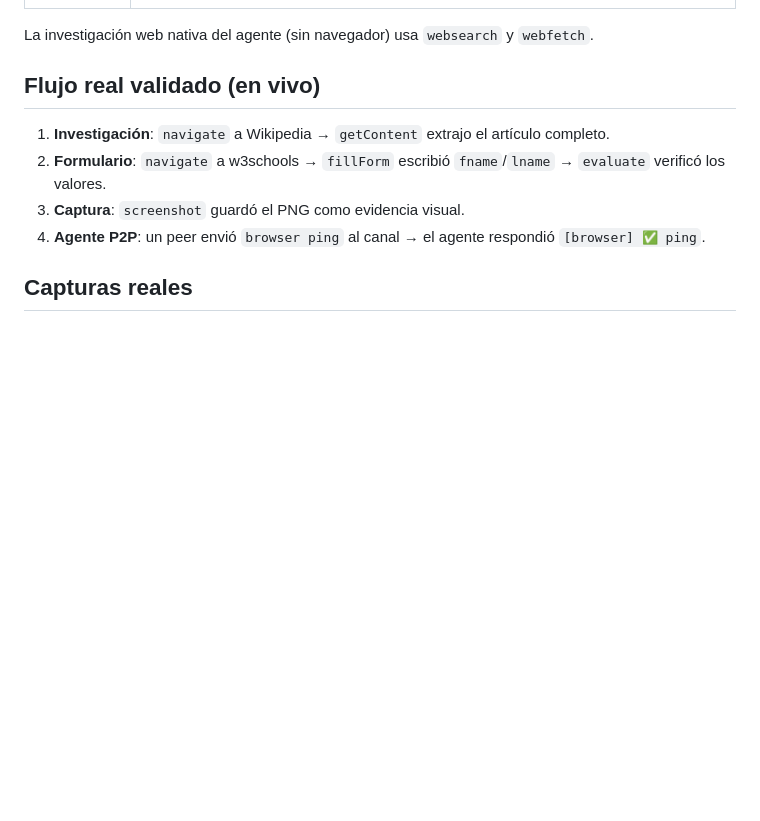
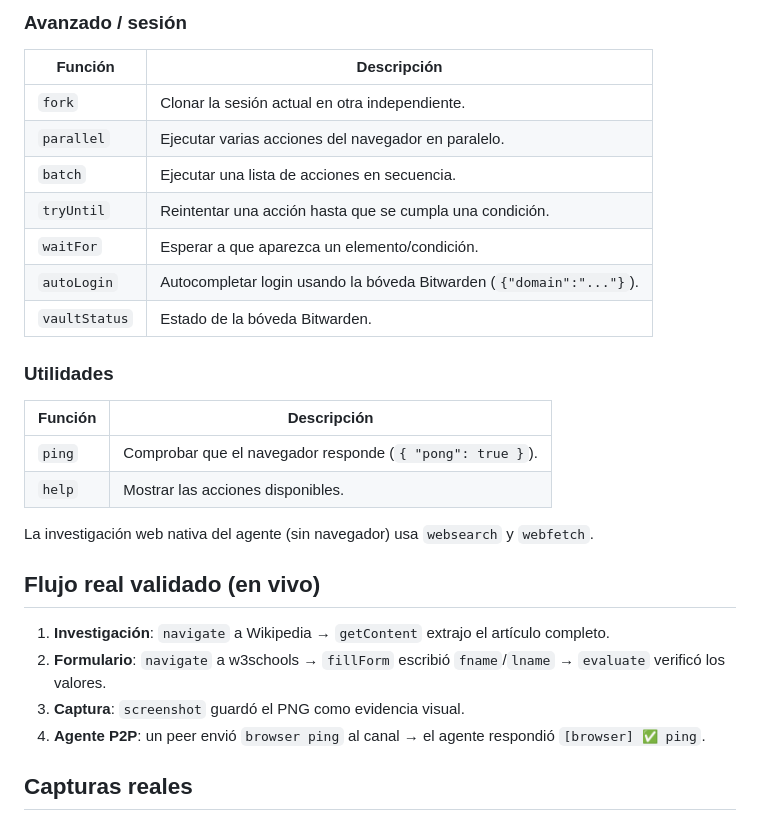
Before and after one commit to kuromi04/walkieTermux, a Markdown page: docs/BROWSER.md, the part around one of its changes. Drawn GitHub-style; blank space fills up the shorter version.

```diff
--- a/docs/BROWSER.md
+++ b/docs/BROWSER.md
@@ -59,3 +122,21 @@ saturar el canal.
+### Avanzado / sesión
+
+| Función | Descripción |
+|---|---|
+| `fork` | Clonar la sesión actual en otra independiente. |
+| `parallel` | Ejecutar varias acciones del navegador en paralelo. |
+| `batch` | Ejecutar una lista de acciones en secuencia. |
+| `tryUntil` | Reintentar una acción hasta que se cumpla una condición. |
+| `waitFor` | Esperar a que aparezca un elemento/condición. |
+| `autoLogin` | Autocompletar login usando la bóveda Bitwarden (`{"domain":"..."}`). |
+| `vaultStatus` | Estado de la bóveda Bitwarden. |
+
+### Utilidades
+
+| Función | Descripción |
+|---|---|
+| `ping` | Comprobar que el navegador responde (`{ "pong": true }`). |
+| `help` | Mostrar las acciones disponibles. |
 
 La investigación web nativa del agente (sin navegador) usa `websearch` y `webfetch`.
 
```
Also changed, not shown: other parts of docs/BROWSER.md (+82 -17 lines).
